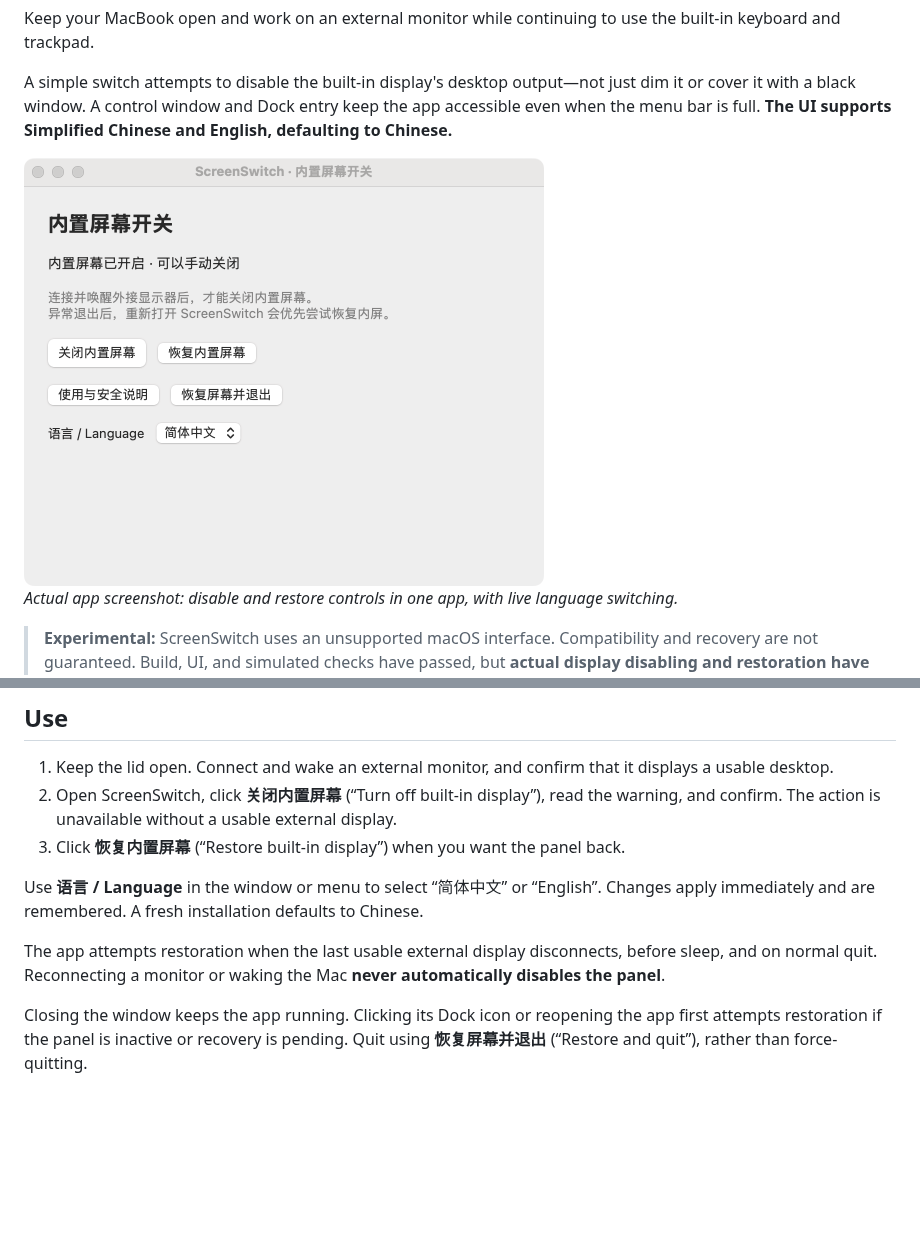
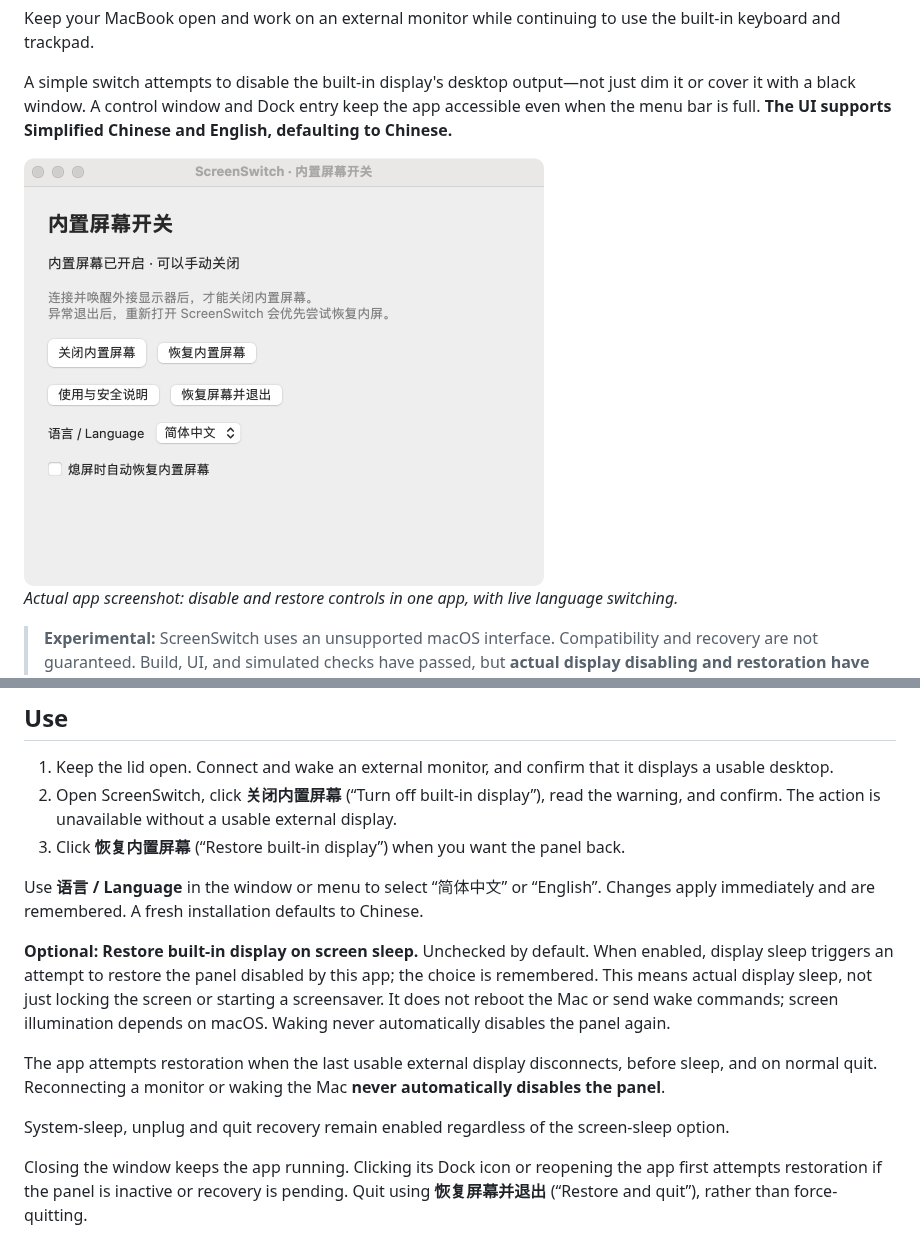
Before and after one commit to haroldvandy2013/ScreenSwitch, a Markdown page: README.en.md, 2 parts joined by grey strips. Rendered like a GitHub page; pictures changed too: docs/images/screenswitch.png; blank space fills up the shorter version.

```diff
--- a/README.en.md
+++ b/README.en.md
@@ -30,7 +30,11 @@ The apps are **not Apple-notarized**. If launch is blocked, try Finder's right-c
 
 Use **语言 / Language** in the window or menu to select “简体中文” or “English”. Changes apply immediately and are remembered. A fresh installation defaults to Chinese.
 
+**Optional: Restore built-in display on screen sleep.** Unchecked by default. When enabled, display sleep triggers an attempt to restore the panel disabled by this app; the choice is remembered. This means actual display sleep, not just locking the screen or starting a screensaver. It does not reboot the Mac or send wake commands; screen illumination depends on macOS. Waking never automatically disables the panel again.
+
 The app attempts restoration when the last usable external display disconnects, before sleep, and on normal quit. Reconnecting a monitor or waking the Mac **never automatically disables the panel**.
+
+System-sleep, unplug and quit recovery remain enabled regardless of the screen-sleep option.
 
 Closing the window keeps the app running. Clicking its Dock icon or reopening the app first attempts restoration if the panel is inactive or recovery is pending. Quit using **恢复屏幕并退出** (“Restore and quit”), rather than force-quitting.
 
```
Also changed, not shown: README.md (+4 -0 lines), 8 other files.
